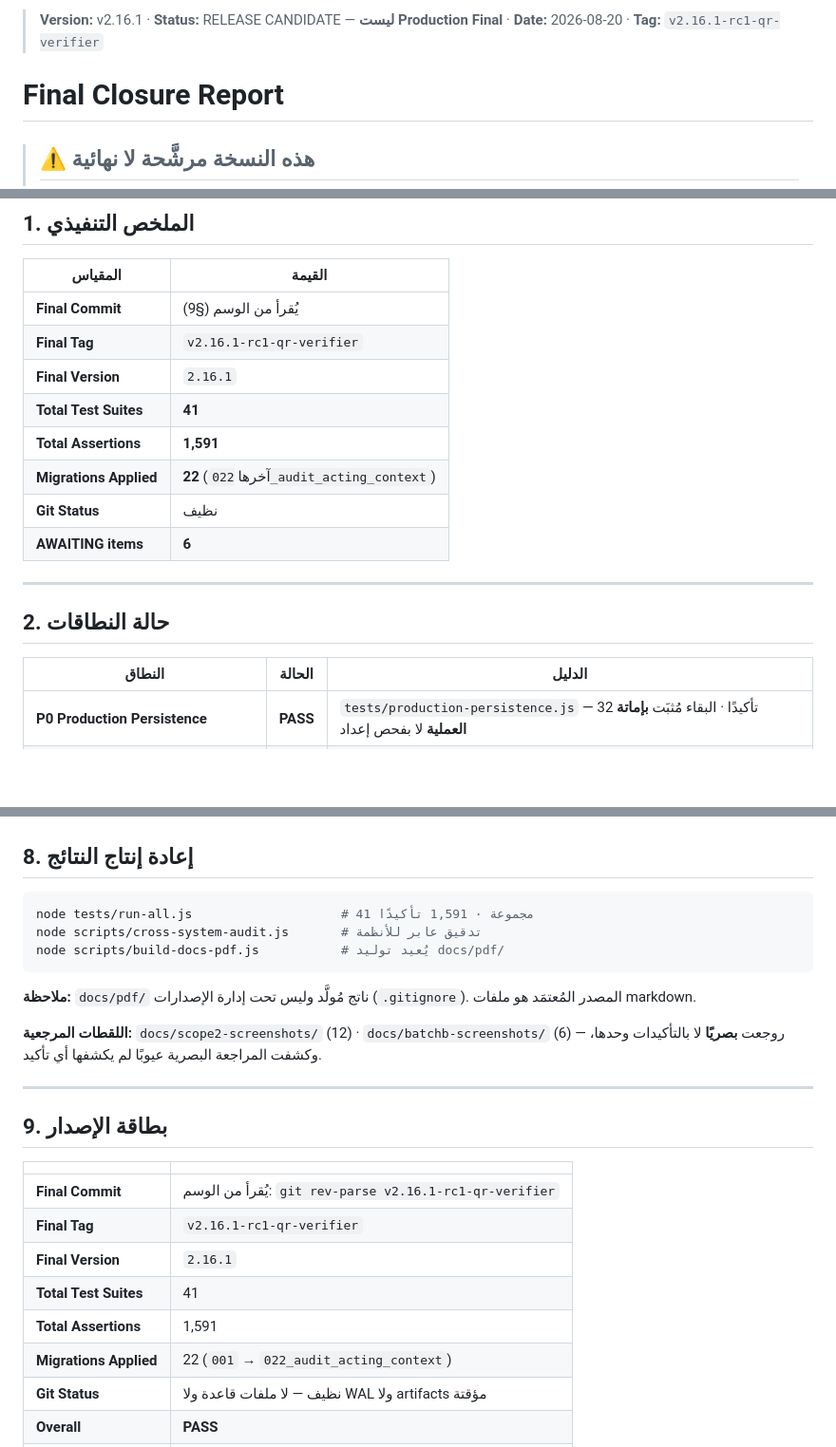
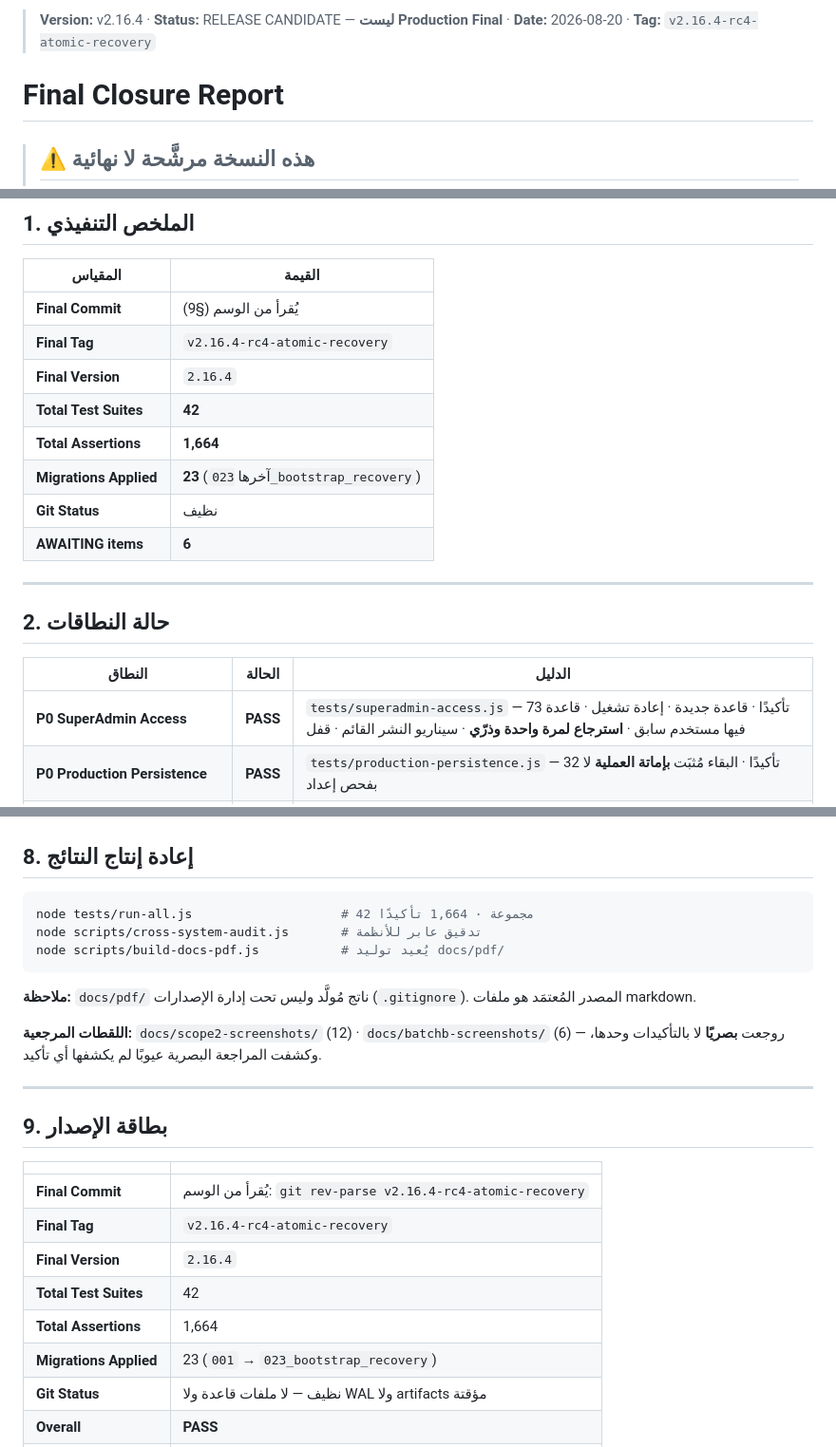
Before and after one commit to owaidh/alnadl-os, a Markdown page: docs/FINAL_CLOSURE_REPORT.md, 3 parts joined by grey strips. Shown: that part at 95% size. Drawn GitHub-style; blank space fills up the shorter version.

````diff
--- a/docs/FINAL_CLOSURE_REPORT.md
+++ b/docs/FINAL_CLOSURE_REPORT.md
@@ -1,4 +1,4 @@
-> **Version:** v2.16.1 · **Status:** RELEASE CANDIDATE — **ليست Production Final** · **Date:** 2026-08-20 · **Tag:** `v2.16.1-rc1-qr-verifier`
+> **Version:** v2.16.4 · **Status:** RELEASE CANDIDATE — **ليست Production Final** · **Date:** 2026-08-20 · **Tag:** `v2.16.4-rc4-atomic-recovery`
 
 # Final Closure Report
 
@@ -19,11 +19,11 @@
 | المقياس | القيمة |
 |---|---|
 | **Final Commit** | يُقرأ من الوسم (§9) |
-| **Final Tag** | `v2.16.1-rc1-qr-verifier` |
-| **Final Version** | `2.16.1` |
-| **Total Test Suites** | **41** |
-| **Total Assertions** | **1,591** |
-| **Migrations Applied** | **22** (آخرها `022_audit_acting_context`) |
+| **Final Tag** | `v2.16.4-rc4-atomic-recovery` |
+| **Final Version** | `2.16.4` |
+| **Total Test Suites** | **42** |
+| **Total Assertions** | **1,664** |
+| **Migrations Applied** | **23** (آخرها `023_bootstrap_recovery`) |
 | **Git Status** | نظيف |
 | **AWAITING items** | **6** |
 
@@ -33,6 +33,7 @@
 
 | النطاق | الحالة | الدليل |
 |---|---|---|
+| **P0 SuperAdmin Access** | **PASS** | `tests/superadmin-access.js` — 73 تأكيدًا · قاعدة جديدة · إعادة تشغيل · قاعدة فيها مستخدم سابق · **استرجاع لمرة واحدة وذرّي** · سيناريو النشر القائم · قفل |
 | **P0 Production Persistence** | **PASS** | `tests/production-persistence.js` — 32 تأكيدًا · البقاء مُثبَت **بإماتة العملية** لا بفحص إعداد |
 | **Operational Closure (الدفعتان أ و ب)** | **PASS** | `tests/operational-closure-b.js` — 80 تأكيدًا · P1-01 · P1-03 · P1-04 · P1-05 · P1-06 · P1-07 · P1-08 · P2 |
 | **Payment Policy** | **PASS** | الوراثة منفذ ← عقار ← شريك · إنفاذ خادميّ · حالة `Confirmed` · لا استرجاع لما لم يُحصَّل |
@@ -150,7 +151,7 @@ audit_log: acting_partner_id, target_partner_id ✅
 ## 8. إعادة إنتاج النتائج
 
 ```bash
-node tests/run-all.js                    # 41 مجموعة · 1,591 تأكيدًا
+node tests/run-all.js                    # 42 مجموعة · 1,664 تأكيدًا
 node scripts/cross-system-audit.js       # تدقيق عابر للأنظمة
 node scripts/build-docs-pdf.js           # يُعيد توليد docs/pdf/
 ```
@@ -165,12 +166,12 @@ node scripts/build-docs-pdf.js           # يُعيد توليد docs/pdf/
 
 | | |
 |---|---|
-| **Final Commit** | يُقرأ من الوسم: `git rev-parse v2.16.1-rc1-qr-verifier` |
-| **Final Tag** | `v2.16.1-rc1-qr-verifier` |
-| **Final Version** | `2.16.1` |
-| **Total Test Suites** | 41 |
-| **Total Assertions** | 1,591 |
-| **Migrations Applied** | 22 (`001` → `022_audit_acting_context`) |
+| **Final Commit** | يُقرأ من الوسم: `git rev-parse v2.16.4-rc4-atomic-recovery` |
+| **Final Tag** | `v2.16.4-rc4-atomic-recovery` |
+| **Final Version** | `2.16.4` |
+| **Total Test Suites** | 42 |
+| **Total Assertions** | 1,664 |
+| **Migrations Applied** | 23 (`001` → `023_bootstrap_recovery`) |
 | **Git Status** | نظيف — لا ملفات قاعدة ولا WAL ولا artifacts مؤقتة |
 | **Overall** | **PASS** |
 | **Fully Verified** | **NO** — 6 بنود `AWAITING_ENVIRONMENT_VERIFICATION` |
````
Also changed, not shown: other parts of docs/FINAL_CLOSURE_REPORT.md (+1 -1 lines), docs/DEPLOYMENT.md (+40 -0 lines), docs/batchb-screenshots/03-tracking-confirmed.png, docs/batchb-screenshots/05-admin-payment-policy.png, 6 other files.
